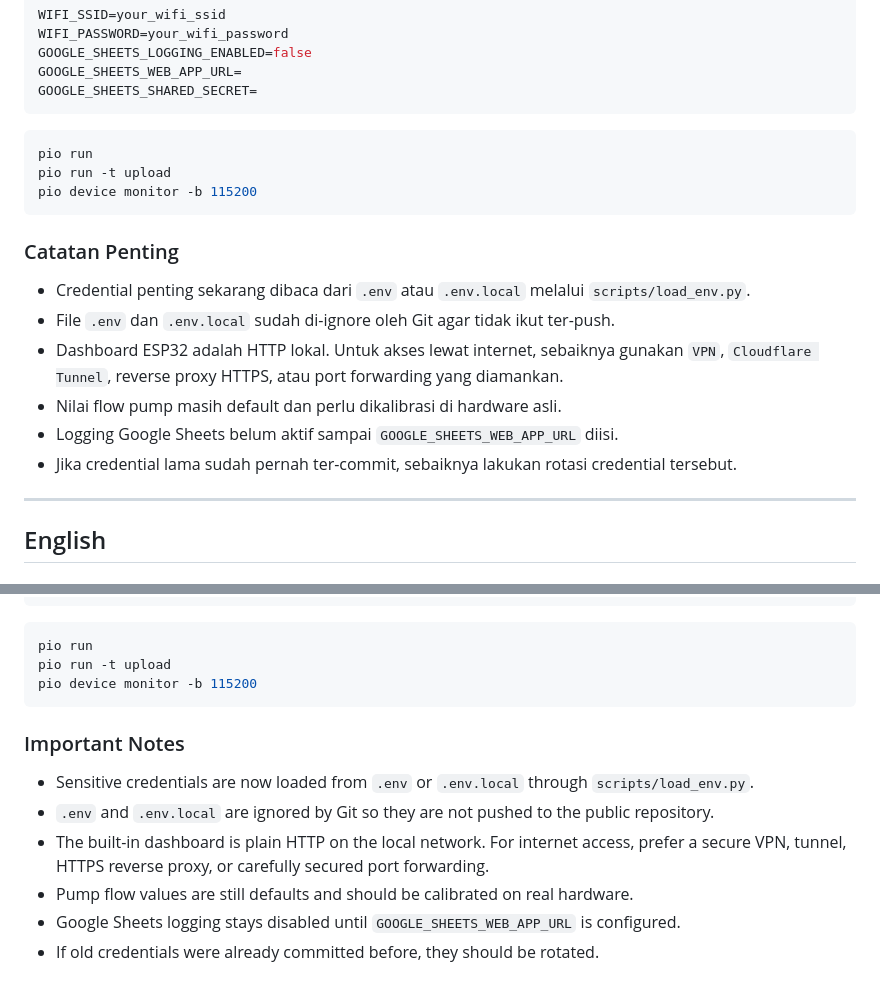
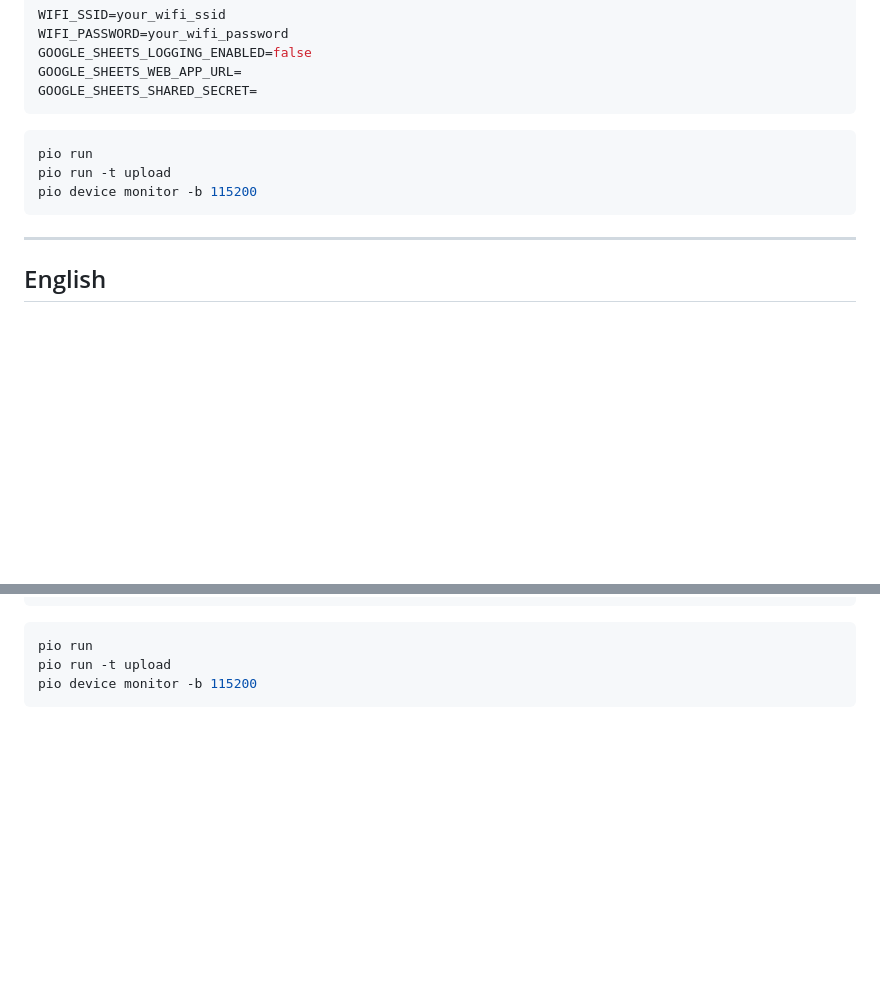
Before and after one commit to alifsyr/HiDrop, a Markdown page: README.md, 2 parts joined by grey strips. Drawn GitHub-style; blank space fills up the shorter version.

Commit message:
docs: remove important notes about credentials and logging from README

````diff
--- a/README.md
+++ b/README.md
@@ -142,15 +142,6 @@ pio run -t upload
 pio device monitor -b 115200
 ```
 
-### Catatan Penting
-
-- Credential penting sekarang dibaca dari `.env` atau `.env.local` melalui `scripts/load_env.py`.
-- File `.env` dan `.env.local` sudah di-ignore oleh Git agar tidak ikut ter-push.
-- Dashboard ESP32 adalah HTTP lokal. Untuk akses lewat internet, sebaiknya gunakan `VPN`, `Cloudflare Tunnel`, reverse proxy HTTPS, atau port forwarding yang diamankan.
-- Nilai flow pump masih default dan perlu dikalibrasi di hardware asli.
-- Logging Google Sheets belum aktif sampai `GOOGLE_SHEETS_WEB_APP_URL` diisi.
-- Jika credential lama sudah pernah ter-commit, sebaiknya lakukan rotasi credential tersebut.
-
 ---
 
 ## English
@@ -258,12 +249,3 @@ pio run
 pio run -t upload
 pio device monitor -b 115200
 ```
-
-### Important Notes
-
-- Sensitive credentials are now loaded from `.env` or `.env.local` through `scripts/load_env.py`.
-- `.env` and `.env.local` are ignored by Git so they are not pushed to the public repository.
-- The built-in dashboard is plain HTTP on the local network. For internet access, prefer a secure VPN, tunnel, HTTPS reverse proxy, or carefully secured port forwarding.
-- Pump flow values are still defaults and should be calibrated on real hardware.
-- Google Sheets logging stays disabled until `GOOGLE_SHEETS_WEB_APP_URL` is configured.
-- If old credentials were already committed before, they should be rotated.
````
